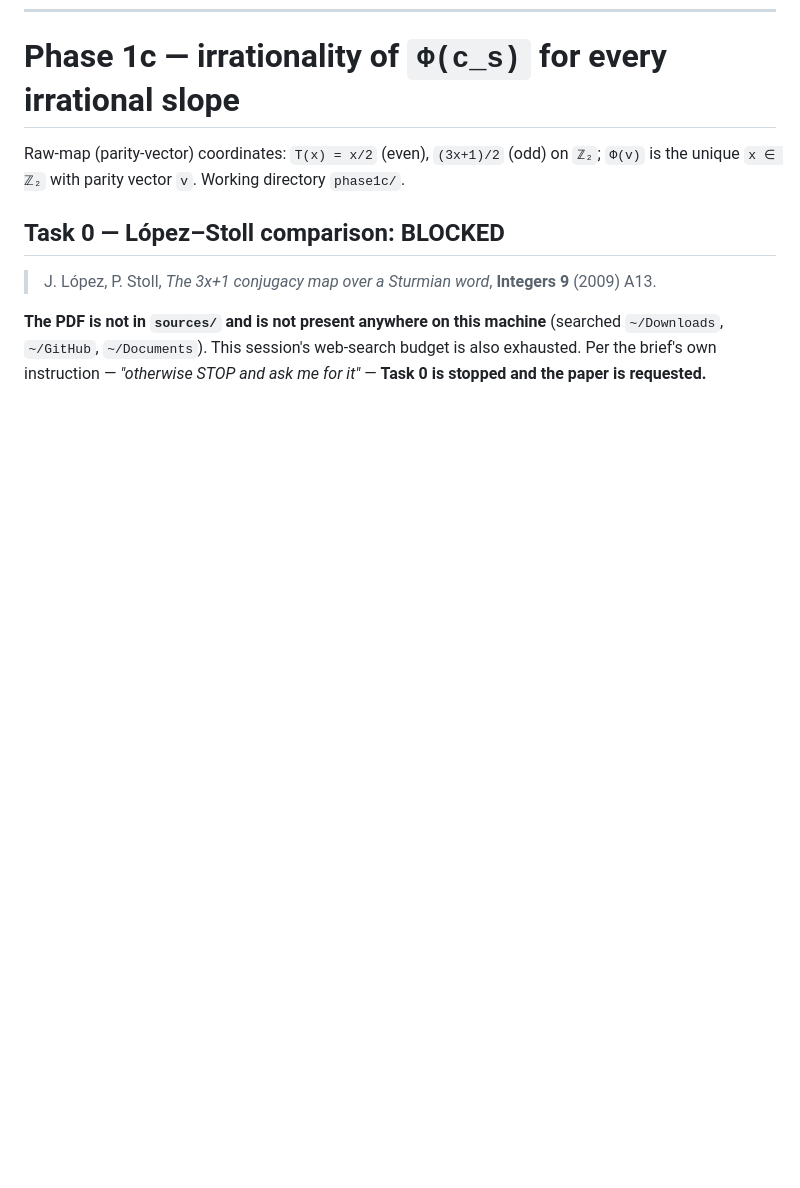
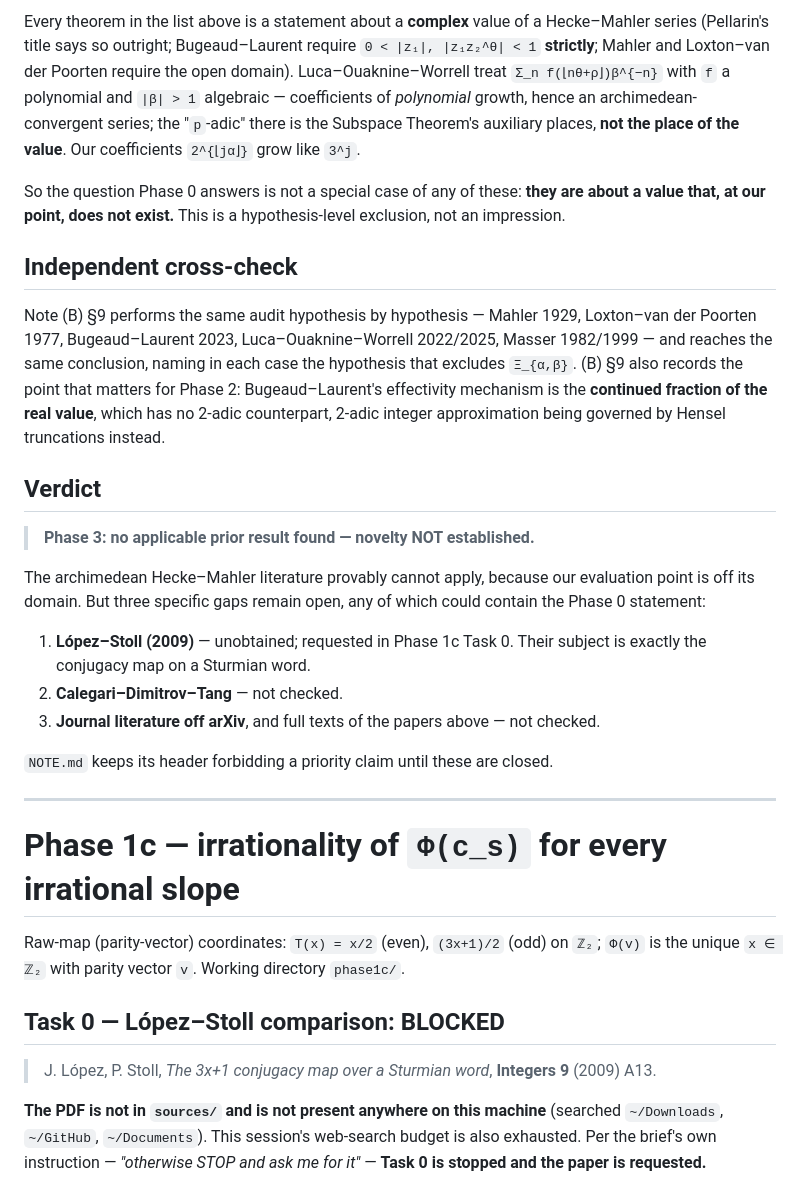
Before and after one commit to innerlightr-wq/eoc-divergence, a Markdown page: audits/sturmian_irrationality/REPORT.md, the part around one of its changes. Drawn GitHub-style; blank space fills up the shorter version.

```diff
--- a/audits/sturmian_irrationality/REPORT.md
+++ b/audits/sturmian_irrationality/REPORT.md
@@ -374,3 +419,39 @@ python3 task5.py            # rational-point controls
+Every theorem in the list above is a statement about a **complex** value of a Hecke–Mahler series
+(Pellarin's title says so outright; Bugeaud–Laurent require `0 < |z₁|, |z₁z₂^θ| < 1` **strictly**;
+Mahler and Loxton–van der Poorten require the open domain). Luca–Ouaknine–Worrell treat
+`Σ_n f(⌊nθ+ρ⌋)β^{−n}` with `f` a polynomial and `|β| > 1` algebraic — coefficients of *polynomial*
+growth, hence an archimedean-convergent series; the "`p`-adic" there is the Subspace Theorem's
+auxiliary places, **not the place of the value**. Our coefficients `2^{⌊jα⌋}` grow like `3^j`.
+
+So the question Phase 0 answers is not a special case of any of these: **they are about a value
+that, at our point, does not exist.** This is a hypothesis-level exclusion, not an impression.
+
+## Independent cross-check
+
+Note (B) §9 performs the same audit hypothesis by hypothesis — Mahler 1929, Loxton–van der
+Poorten 1977, Bugeaud–Laurent 2023, Luca–Ouaknine–Worrell 2022/2025, Masser 1982/1999 — and
+reaches the same conclusion, naming in each case the hypothesis that excludes `Ξ_{α,β}`. (B) §9
+also records the point that matters for Phase 2: Bugeaud–Laurent's effectivity mechanism is the
+**continued fraction of the real value**, which has no 2-adic counterpart, 2-adic integer
+approximation being governed by Hensel truncations instead.
+
+## Verdict
+
+> **Phase 3: no applicable prior result found — novelty NOT established.**
+
+The archimedean Hecke–Mahler literature provably cannot apply, because our evaluation point is
+off its domain. But three specific gaps remain open, any of which could contain the Phase 0
+statement:
+
+1. **López–Stoll (2009)** — unobtained; requested in Phase 1c Task 0. Their subject is exactly the
+   conjugacy map on a Sturmian word.
+2. **Calegari–Dimitrov–Tang** — not checked.
+3. **Journal literature off arXiv**, and full texts of the papers above — not checked.
+
+`NOTE.md` keeps its header forbidding a priority claim until these are closed.
+
+---
+
 # Phase 1c — irrationality of `Φ(c_s)` for every irrational slope
 
 Raw-map (parity-vector) coordinates: `T(x) = x/2` (even), `(3x+1)/2` (odd) on `ℤ₂`; `Φ(v)` is the
```
Also changed, not shown: other parts of audits/sturmian_irrationality/REPORT.md (+45 -0 lines).
